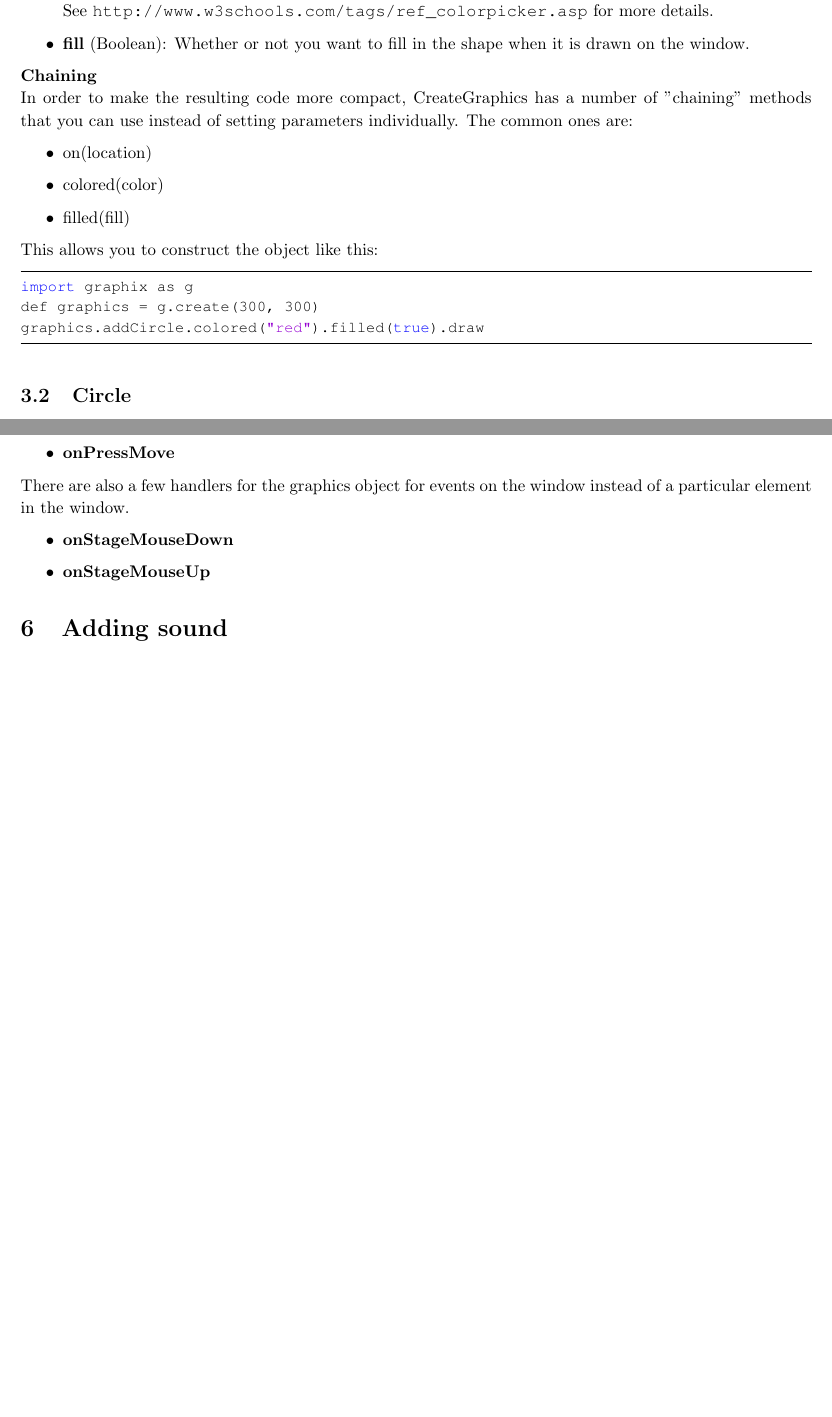
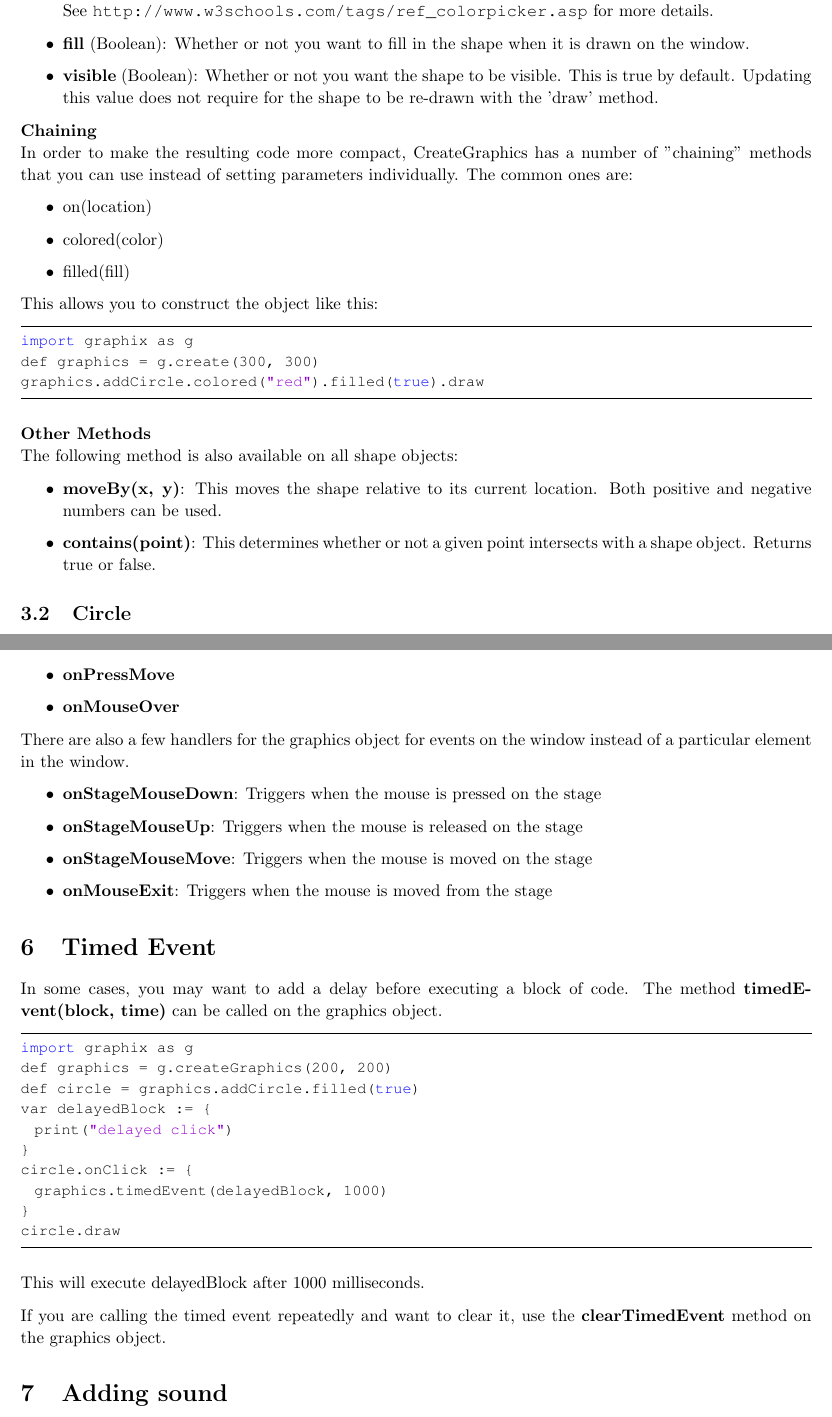
Before and after one commit to kfrye/cs520, a LaTeX document (project/project-instructions.tex): two parts of pages 2 and 7 of 7 before the commit and two parts of pages 2 and 7 of 8 after it, joined at a grey line, cut so that both start at the same text, the shorter picture padded with empty space. Compiled offline with pdfLaTeX.

Commit message:
Updated instructions

```diff
--- a/project/project-instructions.tex
+++ b/project/project-instructions.tex
@@ -132,6 +132,8 @@ There are a few parameters that are common to each type of shape.
 \item \textbf{color} (String): The color of the shape. Most basic colors can be set as "red", "blue", etc. However, you can also use 6-digit hex numbers
 such as "\#CC3300" that corresponds to an HTML 5 hex colors. See \url{http://www.w3schools.com/tags/ref_colorpicker.asp} for more details.
 \item \textbf{fill} (Boolean): Whether or not you want to fill in the shape when it is drawn on the window.
+\item \textbf{visible} (Boolean): Whether or not you want the shape to be visible. This is true by
+default. Updating this value does not require for the shape to be re-drawn with the 'draw' method.
 \end{itemize}
 
 \textbf{Chaining} \\
@@ -150,6 +152,15 @@ import graphix as g
 def graphics = g.create(300, 300)
 graphics.addCircle.colored("red").filled(true).draw
 \end{lstlisting}
+
+\textbf{Other Methods}\\
+The following method is also available on all shape objects:
+\begin{itemize}
+\item \textbf{moveBy(x, y)}: This moves the shape relative to its current location. Both positive
+and negative numbers can be used.
+\item \textbf{contains(point)}: This determines whether or not a given point intersects with a shape
+object. Returns true or false.
+\end{itemize}
 
 \subsection{Circle}
 \textbf{Create:} graphics.addCircle
@@ -379,14 +390,38 @@ The following shape handlers are available:
 \item \textbf{onMouseUp}
 \item \textbf{onMouseDown}
 \item \textbf{onPressMove}
+\item \textbf{onMouseOver}
 \end{itemize}
 
 There are also a few handlers for the graphics object for events on the window instead of a
 particular element in the window.
 \begin{itemize}
-\item \textbf{onStageMouseDown}
-\item \textbf{onStageMouseUp}
+\item \textbf{onStageMouseDown}: Triggers when the mouse is pressed on the stage
+\item \textbf{onStageMouseUp}: Triggers when the mouse is released on the stage
+\item \textbf{onStageMouseMove}: Triggers when the mouse is moved on the stage
+\item \textbf{onMouseExit}: Triggers when the mouse is moved from the stage
 \end{itemize}
+
+\section{Timed Event}
+In some cases, you may want to add a delay before executing a block of code. The
+method \textbf{timedEvent(block, time)} can be called on the graphics object.
+
+\begin{lstlisting}
+import graphix as g
+def graphics = g.createGraphics(200, 200)
+def circle = graphics.addCircle.filled(true)
+var delayedBlock := {
+  print("delayed click")
+}
+circle.onClick := {
+  graphics.timedEvent(delayedBlock, 1000)
+}
+circle.draw
+\end{lstlisting}
+This will execute delayedBlock after 1000 milliseconds.
+
+If you are calling the timed event repeatedly and want to clear it, use the \textbf{clearTimedEvent}
+method on the graphics object.
 
 \section{Adding sound}
 CreateGraphics supports basic sounds. All sounds are preloaded in the browser and cannot be customized at this time.
```
Also changed, not shown: project/project-instructions.pdf.
